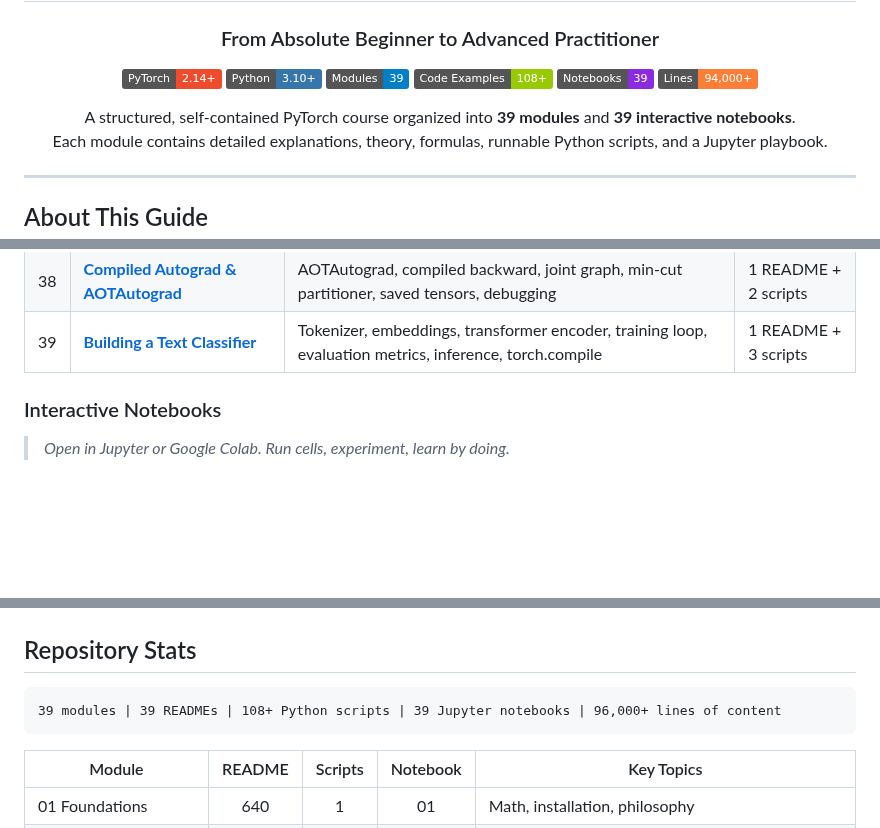
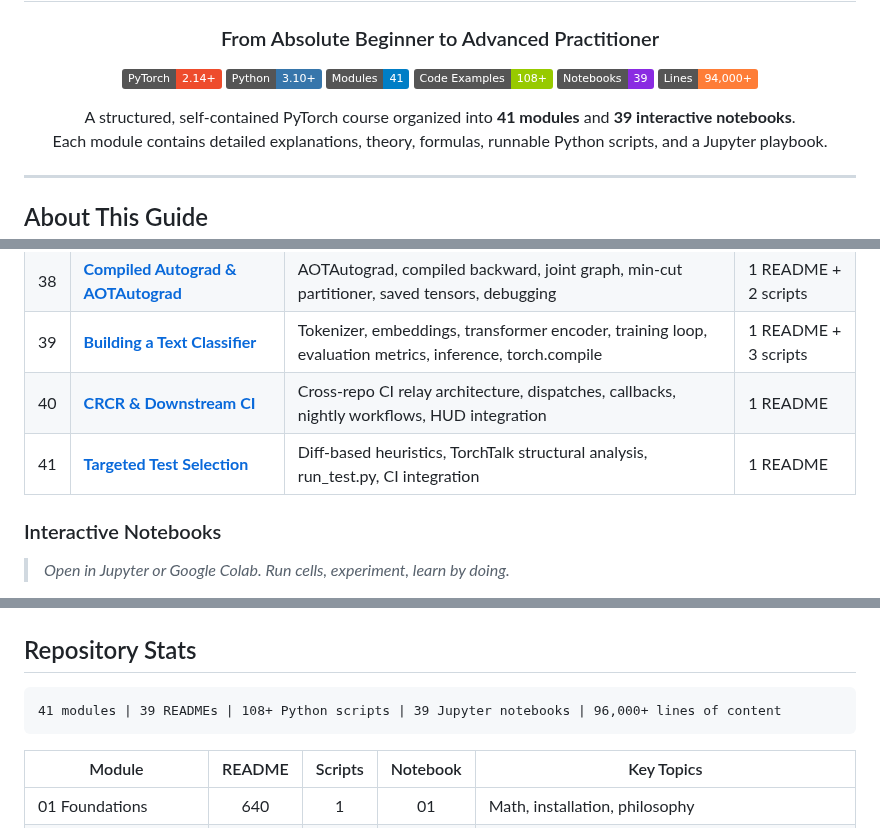
Before and after one commit to subinz1/pytorch-reference-guide, a Markdown page: README.md, 3 parts joined by grey strips. Rendered like a GitHub page; badges without logos; blank space fills up the shorter version.

Commit message:
Update README: add chapters 40-41, bump module count to 41
Adds CRCR & Downstream CI and Targeted Test Selection to the course
table of contents and updates badge/description counts.

````diff
--- a/README.md
+++ b/README.md
@@ -8,14 +8,14 @@
 <p align="center">
   <a href="https://pytorch.org/"><img src="https://img.shields.io/badge/PyTorch-2.14%2B-EE4C2C?logo=pytorch" alt="PyTorch"></a>
   <a href="https://www.python.org/"><img src="https://img.shields.io/badge/Python-3.10%2B-3776AB?logo=python&logoColor=white" alt="Python"></a>
-  <a href="#course-structure"><img src="https://img.shields.io/badge/Modules-39-blue" alt="Modules"></a>
+  <a href="#course-structure"><img src="https://img.shields.io/badge/Modules-41-blue" alt="Modules"></a>
   <a href="#course-structure"><img src="https://img.shields.io/badge/Code_Examples-108%2B-green" alt="Examples"></a>
   <a href="#interactive-notebooks"><img src="https://img.shields.io/badge/Notebooks-39-blueviolet?logo=jupyter" alt="Notebooks"></a>
   <a href="#course-structure"><img src="https://img.shields.io/badge/Lines-94%2C000%2B-orange" alt="Lines"></a>
 </p>
 
 <p align="center">
-  A structured, self-contained PyTorch course organized into <strong>39 modules</strong> and <strong>39 interactive notebooks</strong>.<br>
+  A structured, self-contained PyTorch course organized into <strong>41 modules</strong> and <strong>39 interactive notebooks</strong>.<br>
   Each module contains detailed explanations, theory, formulas, runnable Python scripts, and a Jupyter playbook.
 </p>
 
@@ -117,6 +117,8 @@ This repository takes someone with **basic Python knowledge** and makes them a *
 | 37 | [**torch.export Deep Dive**](37_export_deep_dive/) | ExportedProgram anatomy, torch.cond, while_loop, Dim API, custom ops, draft_export, IR levels | 1 README + 2 scripts |
 | 38 | [**Compiled Autograd & AOTAutograd**](38_compiled_autograd/) | AOTAutograd, compiled backward, joint graph, min-cut partitioner, saved tensors, debugging | 1 README + 2 scripts |
 | 39 | [**Building a Text Classifier**](39_text_classifier/) | Tokenizer, embeddings, transformer encoder, training loop, evaluation metrics, inference, torch.compile | 1 README + 3 scripts |
+| 40 | [**CRCR & Downstream CI**](40_crcr_downstream_ci/) | Cross-repo CI relay architecture, dispatches, callbacks, nightly workflows, HUD integration | 1 README |
+| 41 | [**Targeted Test Selection**](41_targeted_tests/) | Diff-based heuristics, TorchTalk structural analysis, run_test.py, CI integration | 1 README |
 
 ### Interactive Notebooks
 
@@ -269,7 +271,7 @@ Tensors, Autograd, `nn.Module`, Optimizers, DataLoaders, Training Loops
 ## Repository Stats
 
 ```
-39 modules | 39 READMEs | 108+ Python scripts | 39 Jupyter notebooks | 96,000+ lines of content
+41 modules | 39 READMEs | 108+ Python scripts | 39 Jupyter notebooks | 96,000+ lines of content
 ```
 
 | Module | README | Scripts | Notebook | Key Topics |
````
